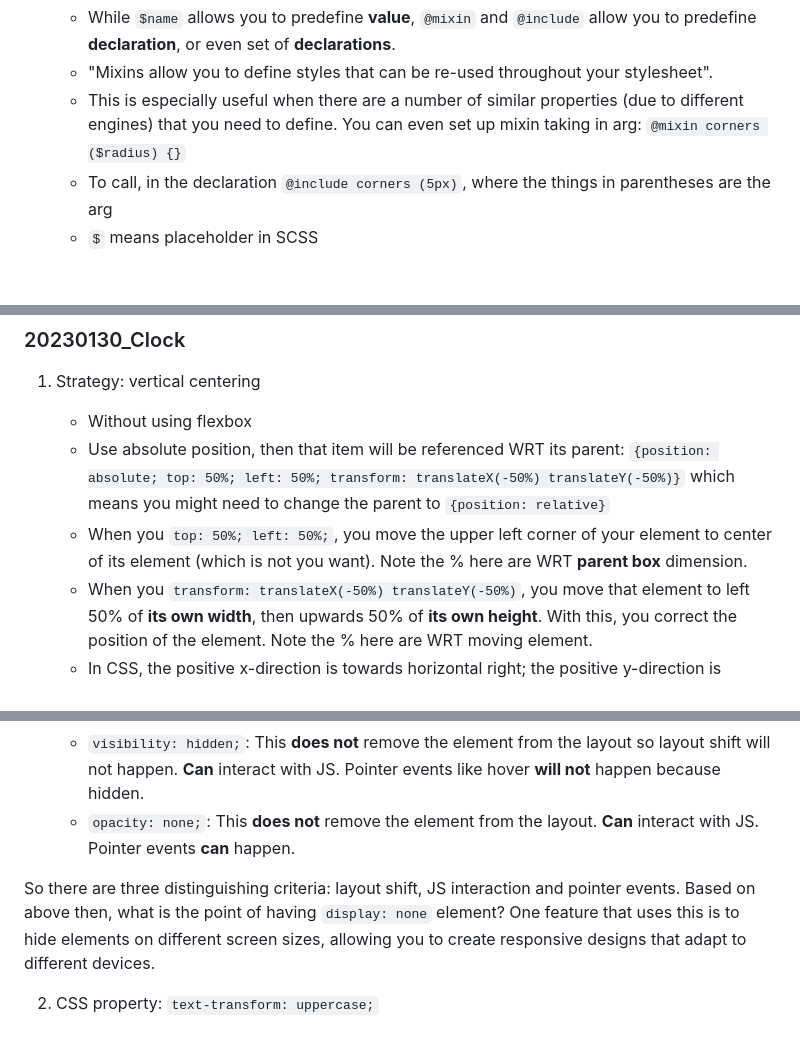
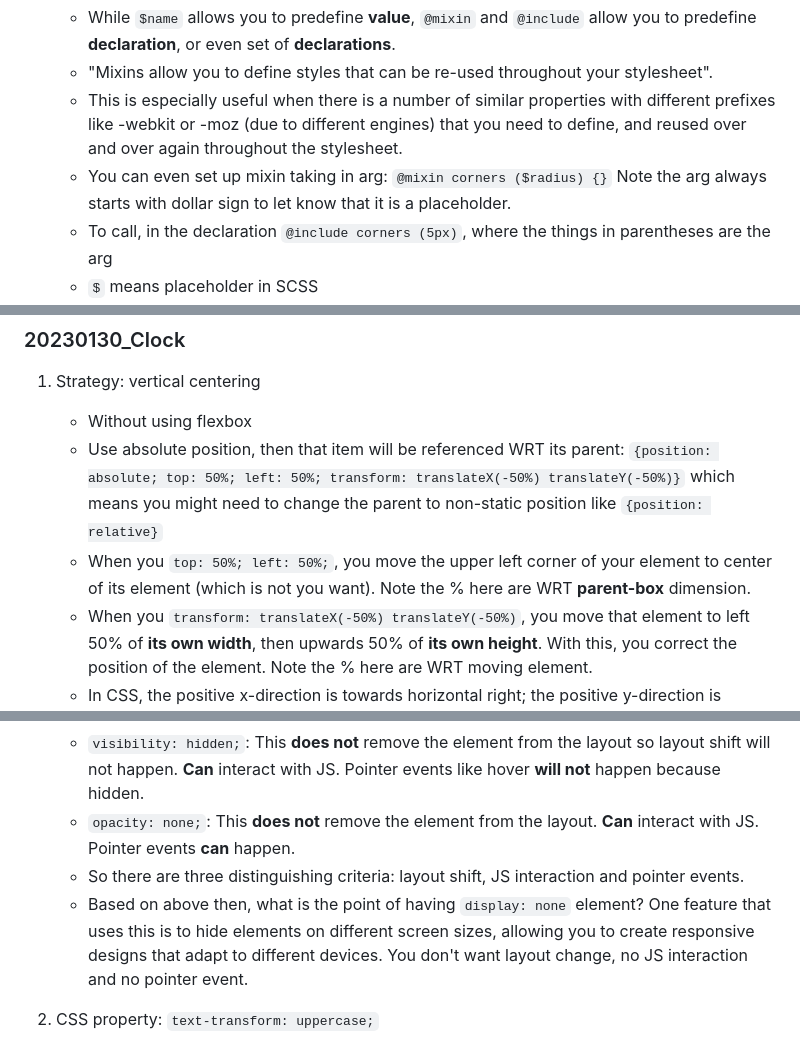
Before and after one commit to kentshenlim/JavaScript-Weekly-Project, a Markdown page: summary_CSS.md, 3 parts joined by grey strips. Drawn GitHub-style; blank space fills up the shorter version.

```diff
--- a/summary_CSS.md
+++ b/summary_CSS.md
@@ -16,9 +16,13 @@
      allow you to predefine **declaration**, or even set of **declarations**.
    - "Mixins allow you to define styles that can be re-used throughout your
      stylesheet".
-   - This is especially useful when there are a number of similar properties
-     (due to different engines) that you need to define. You can even set up
-     mixin taking in arg: `@mixin corners ($radius) {}`
+   - This is especially useful when there is a number of similar properties with
+     different prefixes like -webkit or -moz (due to different engines) that you
+     need to define, and reused over and over again throughout the stylesheet.
+   - You can even set up mixin taking in arg:
+     `@mixin corners ($radius) {}`
+     Note the arg always starts with dollar sign to let know that it is a
+     placeholder.
    - To call, in the declaration `@include corners (5px)`, where the things in
      parentheses are the arg
    - `$` means placeholder in SCSS
@@ -59,10 +65,11 @@
    - Without using flexbox
    - Use absolute position, then that item will be referenced WRT its parent:
      `{position: absolute; top: 50%; left: 50%; transform: translateX(-50%) translateY(-50%)}`
-     which means you might need to change the parent to `{position: relative}`
+     which means you might need to change the parent to non-static position like
+     `{position: relative}`
    - When you `top: 50%; left: 50%;`, you move the upper left corner of your
      element to center of its element (which is not you want). Note the % here
-     are WRT **parent box** dimension.
+     are WRT **parent-box** dimension.
    - When you `transform: translateX(-50%) translateY(-50%)`, you move that
      element to left 50% of **its own width**, then upwards 50% of
      **its own height**. With this, you correct the position of the element.
@@ -168,12 +175,13 @@
      events like hover **will not** happen because hidden.
    - `opacity: none;`: This **does not** remove the element from the layout.
      **Can** interact with JS. Pointer events **can** happen.
-
-So there are three distinguishing criteria: layout shift, JS interaction and
-pointer events. Based on above then, what is the point of having `display: none`
-element? One feature that uses this is to hide elements on different screen
-sizes, allowing you to create responsive designs that adapt to different
-devices.
+   - So there are three distinguishing criteria: layout shift, JS interaction
+     and pointer events.
+   - Based on above then, what is the point of having `display: none`
+     element? One feature that uses this is to hide elements on different screen
+     sizes, allowing you to create responsive designs that adapt to different
+     devices. You don't want layout change, no JS interaction and no pointer
+     event.
 
 2. CSS property: `text-transform: uppercase;`
 
```
Also changed, not shown: other parts of summary_CSS.md (+2 -0 lines), summary_JS.md (+18 -4 lines).
